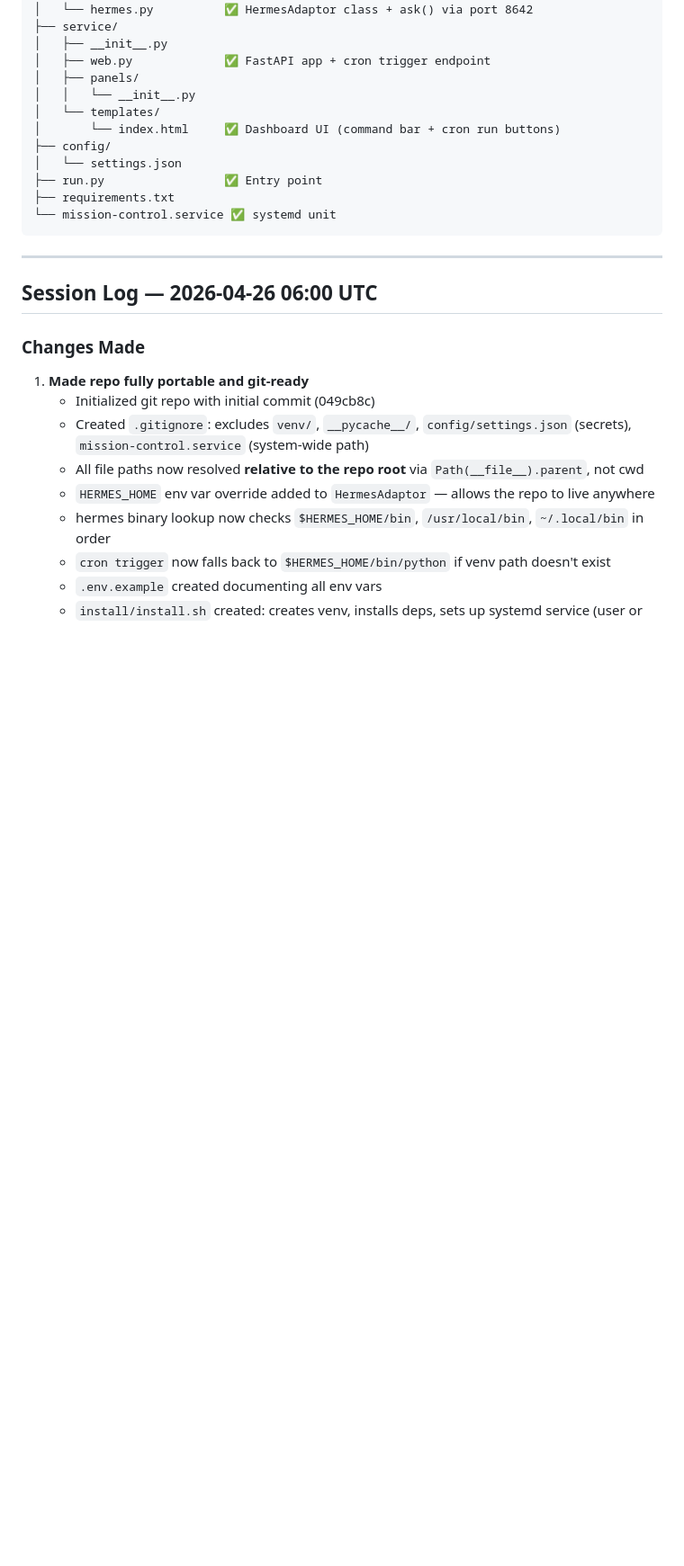
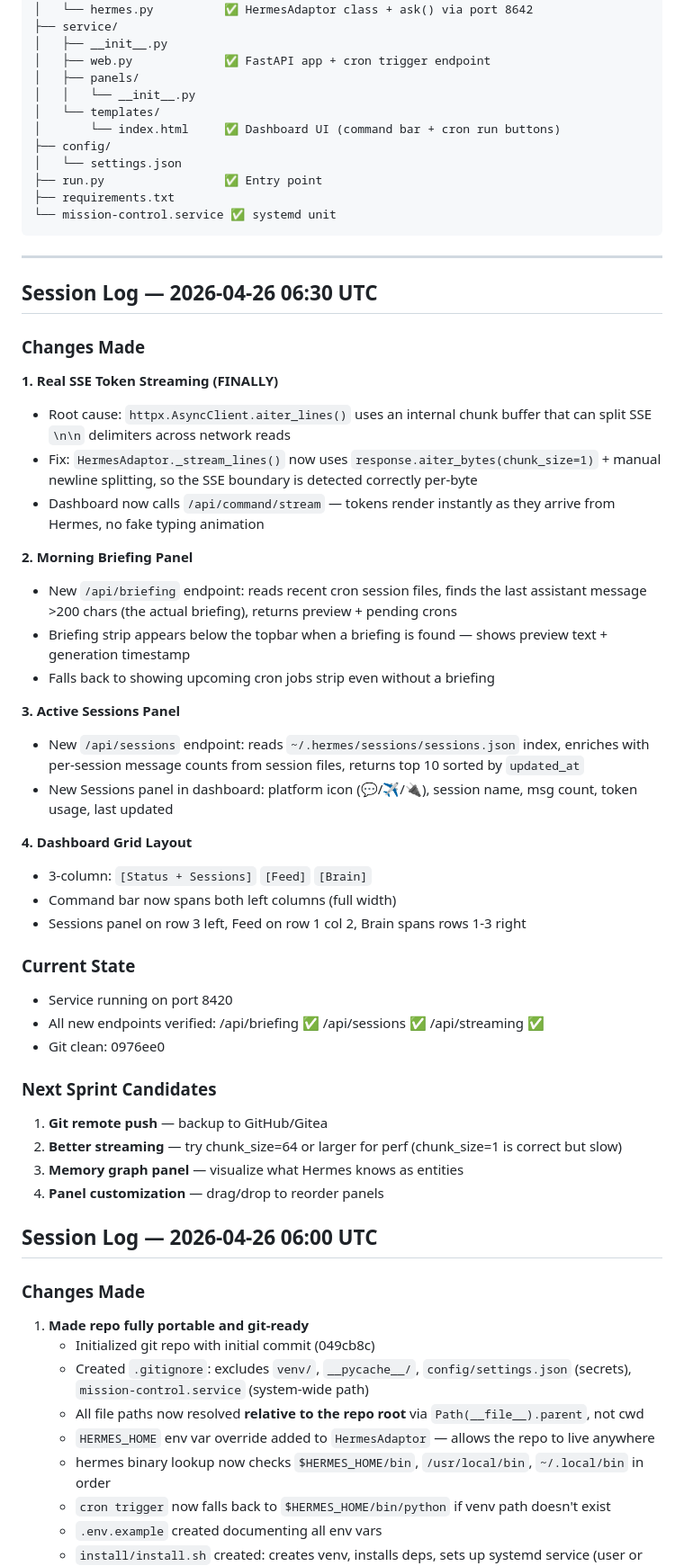
Before and after one commit to this-bytes/mission-control, a Markdown page: PLAN.md, the part around the change. Shown at 90% size. Rendered like a GitHub page; blank space fills up the shorter version.

Commit message:
docs: log streaming fix + briefing + sessions features

```diff
--- a/PLAN.md
+++ b/PLAN.md
@@ -195,6 +195,40 @@ Single-page dashboard (no page reloads). Served by FastAPI + uvicorn as systemd
 
 ---
 
+## Session Log — 2026-04-26 06:30 UTC
+
+### Changes Made
+
+**1. Real SSE Token Streaming (FINALLY)**
+- Root cause: `httpx.AsyncClient.aiter_lines()` uses an internal chunk buffer that can split SSE `\n\n` delimiters across network reads
+- Fix: `HermesAdaptor._stream_lines()` now uses `response.aiter_bytes(chunk_size=1)` + manual newline splitting, so the SSE boundary is detected correctly per-byte
+- Dashboard now calls `/api/command/stream` — tokens render instantly as they arrive from Hermes, no fake typing animation
+
+**2. Morning Briefing Panel**
+- New `/api/briefing` endpoint: reads recent cron session files, finds the last assistant message >200 chars (the actual briefing), returns preview + pending crons
+- Briefing strip appears below the topbar when a briefing is found — shows preview text + generation timestamp
+- Falls back to showing upcoming cron jobs strip even without a briefing
+
+**3. Active Sessions Panel**
+- New `/api/sessions` endpoint: reads `~/.hermes/sessions/sessions.json` index, enriches with per-session message counts from session files, returns top 10 sorted by `updated_at`
+- New Sessions panel in dashboard: platform icon (💬/✈️/🔌), session name, msg count, token usage, last updated
+
+**4. Dashboard Grid Layout**
+- 3-column: `[Status + Sessions]` `[Feed]` `[Brain]`
+- Command bar now spans both left columns (full width)
+- Sessions panel on row 3 left, Feed on row 1 col 2, Brain spans rows 1-3 right
+
+### Current State
+- Service running on port 8420
+- All new endpoints verified: /api/briefing ✅ /api/sessions ✅ /api/streaming ✅
+- Git clean: 0976ee0
+
+### Next Sprint Candidates
+1. **Git remote push** — backup to GitHub/Gitea
+2. **Better streaming** — try chunk_size=64 or larger for perf (chunk_size=1 is correct but slow)
+3. **Memory graph panel** — visualize what Hermes knows as entities
+4. **Panel customization** — drag/drop to reorder panels
+
 ## Session Log — 2026-04-26 06:00 UTC
 
 ### Changes Made
```
